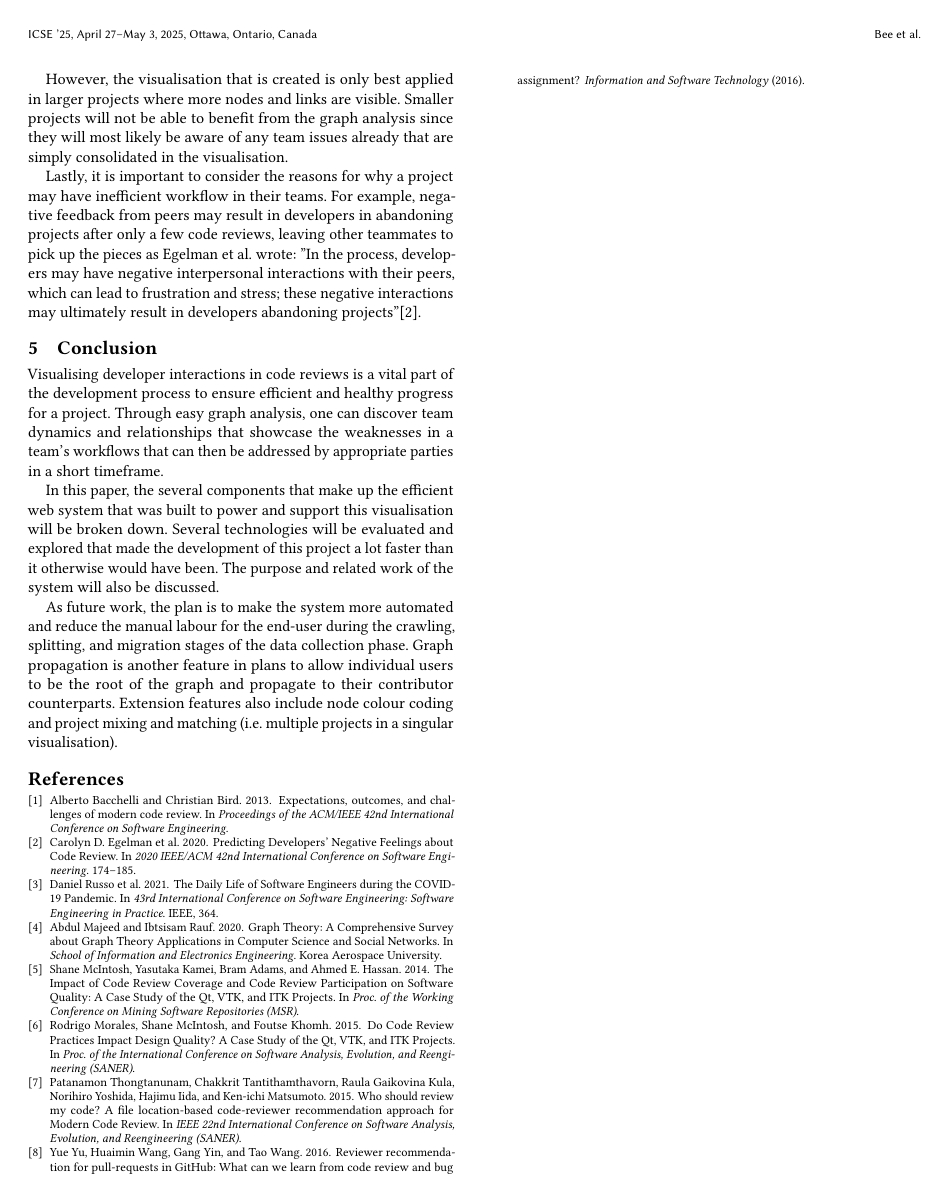
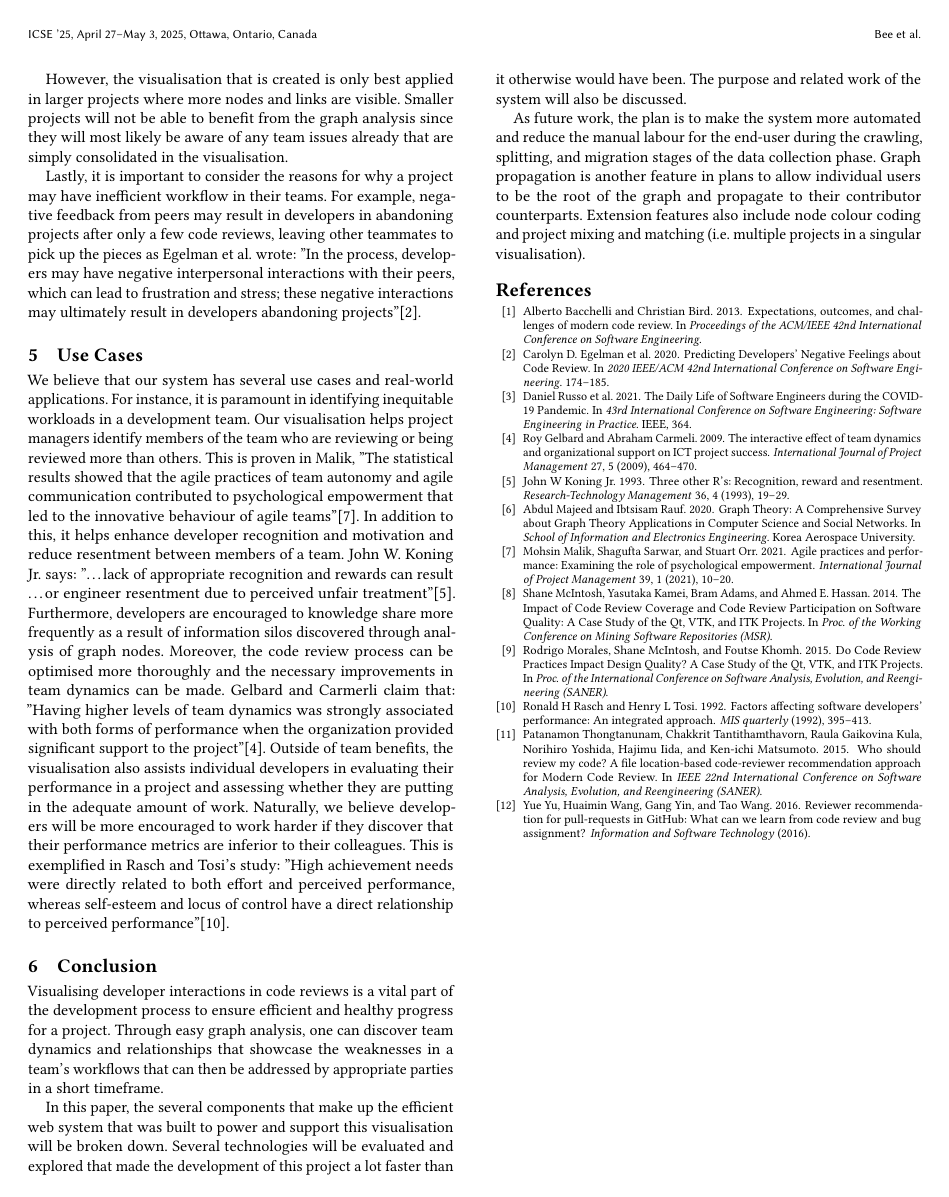
Before and after one commit to DanJBee/CodeReviewVisualisation, a LaTeX paper (ICSE2025-Demo/main.tex): page 4 of 4. Compiled offline with pdfLaTeX.

Commit message:
Add Use Cases section

```diff
--- a/ICSE2025-Demo/main.tex
+++ b/ICSE2025-Demo/main.tex
@@ -496,6 +496,30 @@ wrote: \("\)In the process, developers may have negative
 interpersonal interactions with their peers, which can lead to frustration and stress; these negative interactions may ultimately result
 in developers abandoning projects\("\)\cite{EgelmanEtAl}.
 
+
+\section{Use Cases}
+\label{sec:use-cases}
+
+We believe that our system has several use cases and real-world applications.
+For instance,
+it is paramount in identifying inequitable workloads in a development team.
+Our visualisation helps project managers identify members of the team who are reviewing or being reviewed more than others.
+This is proven in Malik, \("\)The statistical results showed that the agile practices of team autonomy and agile communication contributed to psychological empowerment that led to the innovative behaviour of agile teams\("\)\cite{malik2021agile}.
+In addition to this,
+it helps enhance developer recognition and motivation and reduce resentment between members of a team.
+John W. Koning Jr. says: \("\)\ldots lack of appropriate recognition and rewards can result \ldots or engineer resentment due to perceived unfair treatment\("\)\cite{koning1993three}.
+Furthermore,
+developers are encouraged to knowledge share more frequently as a result of information silos discovered through analysis of graph nodes.
+Moreover,
+the code review process can be optimised more thoroughly and the necessary improvements in team dynamics can be made.
+Gelbard and Carmerli claim that: \("\)Having higher levels of team dynamics was strongly associated with both forms of performance when the organization provided significant support to the project\("\)\cite{gelbard2009interactive}.
+Outside of team benefits,
+the visualisation also assists individual developers in evaluating their performance in a project and assessing whether they are putting in the adequate amount of work.
+Naturally, we believe developers will be more encouraged to work harder if they discover that their performance metrics are inferior to their colleagues.
+This is exemplified in Rasch and Tosi's study: \("\)High achievement needs were directly related to both effort and perceived performance,
+whereas self-esteem and locus of control have a direct relationship to perceived performance\("\)\cite{rasch1992factors}.
+
+
 \section{Conclusion}
 \label{sec:conclusion}
 
```
Also changed, not shown: ICSE2025-Demo/reference.bib (+42 -0 lines), 1 other file.
